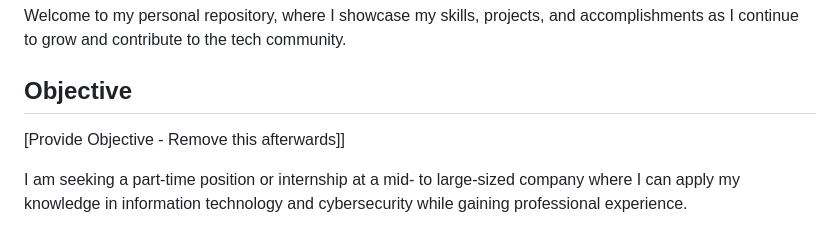
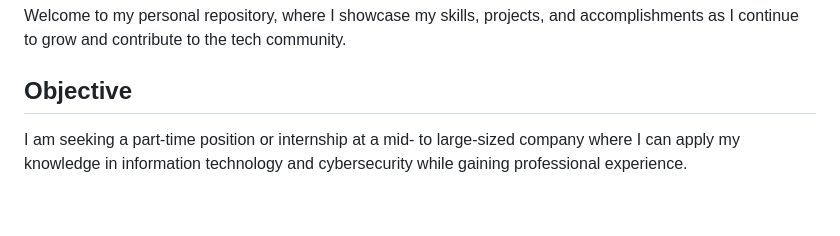
Before and after one commit to MatthewPinnock/MatthewPinnock, a Markdown page: README.md, the part around the change. Drawn GitHub-style; blank space fills up the shorter version.

```diff
--- a/README.md
+++ b/README.md
@@ -7,7 +7,7 @@ I am currently a first-year Information Technology student at the University of
 Welcome to my personal repository, where I showcase my skills, projects, and accomplishments as I continue to grow and contribute to the tech community.
 
 ## Objective
-[Provide Objective - Remove this afterwards]]
+
 
 I am seeking a part-time position or internship at a mid- to large-sized company where I can apply my knowledge in information technology and cybersecurity while gaining professional experience.
 
```
